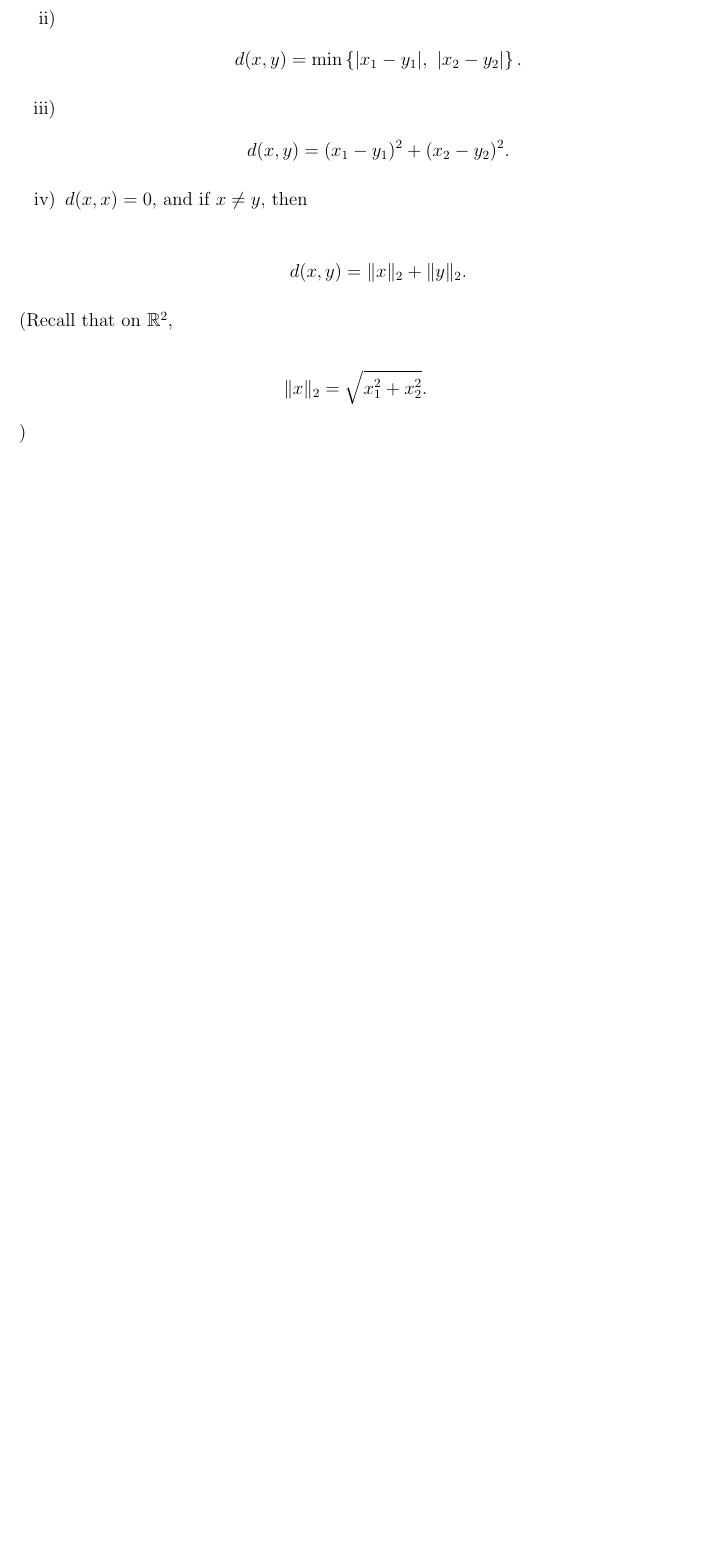
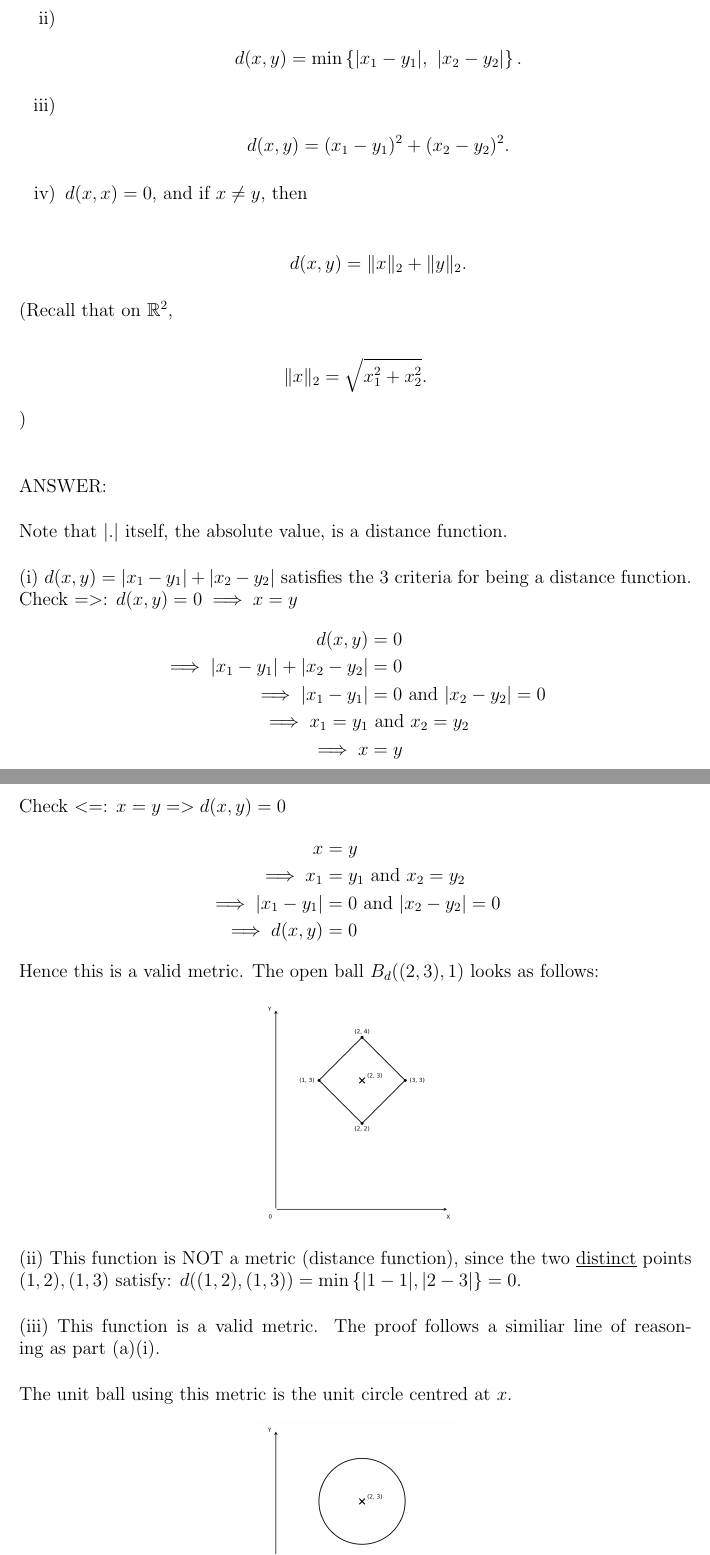
Before and after one commit to Mark12481632/Latex, a LaTeX document (Topology/Topology_WK_1_EX.tex): part of page 5 of 12 before the commit and two parts of pages 5 and 6 of 13 after it, the two joined at a grey line, cut so that both start at the same text, the shorter picture padded with empty space. Compiled offline with pdfLaTeX.

Commit message:
Updates to Algebra, Topology and CA exercises.

```diff
--- a/Topology/Topology_WK_1_EX.tex
+++ b/Topology/Topology_WK_1_EX.tex
@@ -203,3 +203,40 @@ d(x,y)=\|x\|_2+\|y\|_2.
 \|x\|_2=\sqrt{x_1^2+x_2^2}.
 \end{align*}
 )
+
+\vspace{1cm}
+\noindent
+ANSWER:\\
+\\
+Note that $|.|$ itself, the absolute value, is a distance function.\\
+\\
+(i) $d(x,y) = |x_1 - y_1| + |x_2 - y_2|$ satisfies the 3 criteria for being a distance function.\\
+Check $=>$: $d(x,y) = 0 \implies x=y$
+\begin{align*}
+  d(x,y) &= 0 \\
+  \implies |x_1 - y_1| + |x_2 - y_2| &= 0 \\
+  \implies |x_1 - y_1| &= 0 \text{ and } |x_2 - y_2| = 0 \\
+  \implies x_1 = y_1 &\text{ and } x_2 = y_2 \\
+  \implies x &= y
+\end{align*}
+
+\newpage
+\noindent
+Check $<=$: $x=y => d(x,y)=0$
+\begin{align*}
+  x &= y \\
+  \implies x_1 &= y_1 \text{ and } x_2 = y_2 \\
+  \implies |x_1 - y_1| &= 0 \text{ and } |x_2 - y_2| = 0 \\
+  \implies d(x,y) &= 0
+\end{align*}
+Hence this is a valid metric.  The open ball $B_d((2,3),1)$ looks as follows:
+\begin{center}
+  \includegraphics[width=0.3\textwidth]{Diagrams/Topology_WK_1_Q2i.png}
+\end{center}
+(ii) This function is NOT a metric (distance function), since the two \underline{distinct} points $(1,2),(1,3)$ satisfy:
+$d((1,2),(1,3)) = \min{\{|1 - 1|, |2 - 3|\}} = 0$.\\
+\\
+(iii) This function is a valid metric.  The proof follows a similiar line of reasoning as part (a)(i).\\
+\\
+The unit ball using this metric is the unit circle centred at $x$.
+\begin{center}
```
Also changed, not shown: Algebra/Algebra_WK_1_EX.tex (+7 -1 lines), Algebra/Algebra_WK_2_EX.tex (+5 -10 lines), Complex_Analysis/CA_WK_2_EX.tex (+12 -7 lines), Algebra/Algebra_WK_1_EX.pdf, Algebra/Algebra_WK_2_EX.pdf, Complex_Analysis/CA_WK_2_EX.pdf, Topology/Diagrams/Topology_WK_1_Q2i.png (added), Topology/Diagrams/Topology_WK_1_Q2iii.png (added), Topology/Topology_WK_1_EX.pdf, Topology/Topology_WK_1_EX.tex (4 more changed lines).
